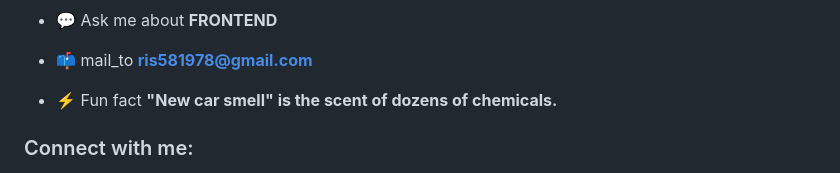
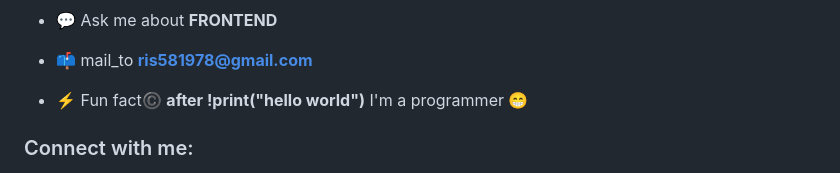
Before and after one commit to Rishabh787/Rishabh787, a Markdown page: README.md, the part around the change. GitHub-like rendering.

Commit message:
update my fun fact 😁

```diff
--- a/README.md
+++ b/README.md
@@ -23,7 +23,7 @@ src="https://github-profile-trophy.vercel.app/?username=Rishabh787" alt="Rishabh
 
 - 📫 mail_to **ris581978@gmail.com**
 
-- ⚡ Fun fact **"New car smell" is the scent of dozens of chemicals.**
+- ⚡ Fun fact©️ **after !print("hello world")** I'm a programmer 😁
 
 <h3 align="left">Connect with me:</h3>
 <p align="left">
```
